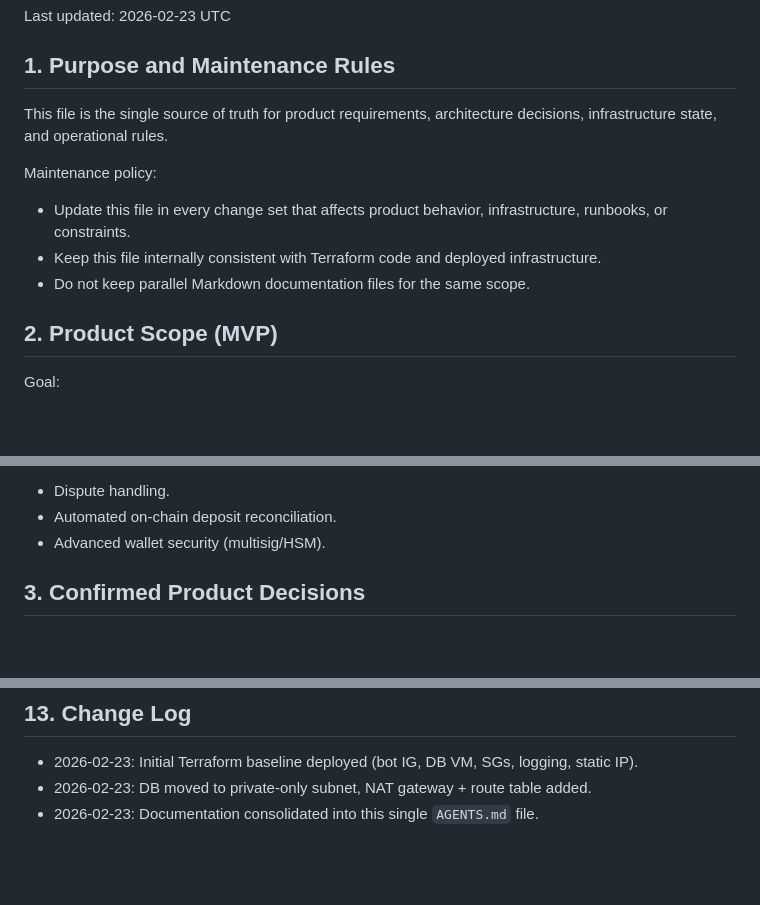
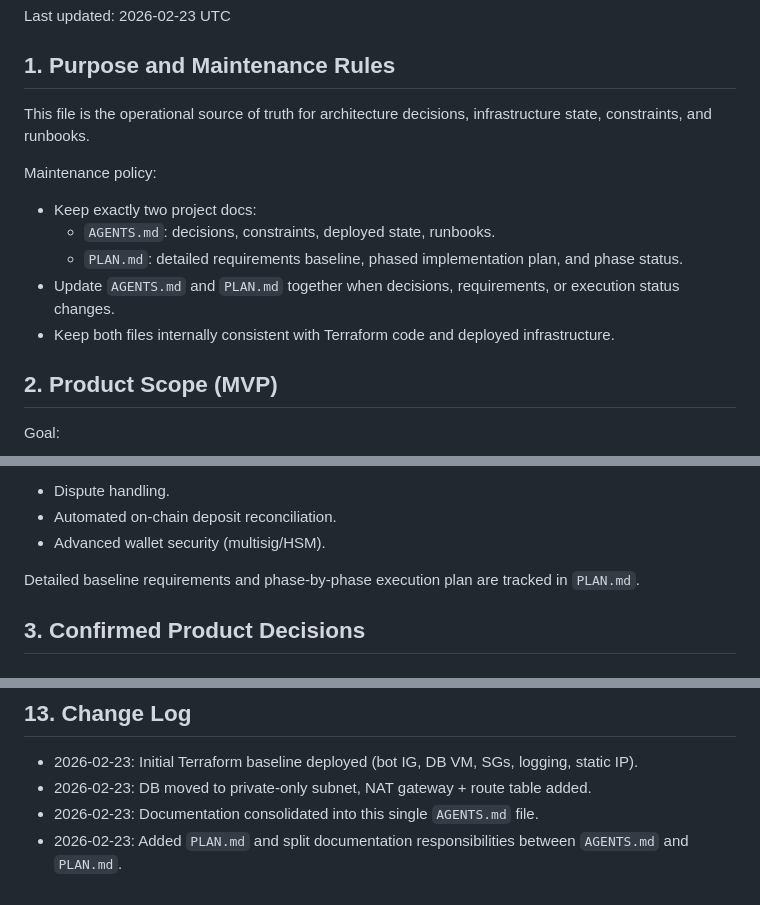
Before and after one commit to dkarelov/qpi, a Markdown page: AGENTS.md, 3 parts joined by grey strips. Rendered like a GitHub page; blank space fills up the shorter version.

Commit message:
Add project plan and align AGENTS docs

```diff
--- a/AGENTS.md
+++ b/AGENTS.md
@@ -4,13 +4,15 @@ Last updated: 2026-02-23 UTC
 
 ## 1. Purpose and Maintenance Rules
 
-This file is the single source of truth for product requirements, architecture decisions, infrastructure state, and operational rules.
+This file is the operational source of truth for architecture decisions, infrastructure state, constraints, and runbooks.
 
 Maintenance policy:
 
-- Update this file in every change set that affects product behavior, infrastructure, runbooks, or constraints.
-- Keep this file internally consistent with Terraform code and deployed infrastructure.
-- Do not keep parallel Markdown documentation files for the same scope.
+- Keep exactly two project docs:
+  - `AGENTS.md`: decisions, constraints, deployed state, runbooks.
+  - `PLAN.md`: detailed requirements baseline, phased implementation plan, and phase status.
+- Update `AGENTS.md` and `PLAN.md` together when decisions, requirements, or execution status changes.
+- Keep both files internally consistent with Terraform code and deployed infrastructure.
 
 ## 2. Product Scope (MVP)
 
@@ -31,6 +33,8 @@ Out-of-scope (MVP):
 - Dispute handling.
 - Automated on-chain deposit reconciliation.
 - Advanced wallet security (multisig/HSM).
+
+Detailed baseline requirements and phase-by-phase execution plan are tracked in `PLAN.md`.
 
 ## 3. Confirmed Product Decisions
 
@@ -237,3 +241,4 @@ Required controls even in MVP:
 - 2026-02-23: Initial Terraform baseline deployed (bot IG, DB VM, SGs, logging, static IP).
 - 2026-02-23: DB moved to private-only subnet, NAT gateway + route table added.
 - 2026-02-23: Documentation consolidated into this single `AGENTS.md` file.
+- 2026-02-23: Added `PLAN.md` and split documentation responsibilities between `AGENTS.md` and `PLAN.md`.
```
Also changed, not shown: PLAN.md (added, +319 -0 lines).
